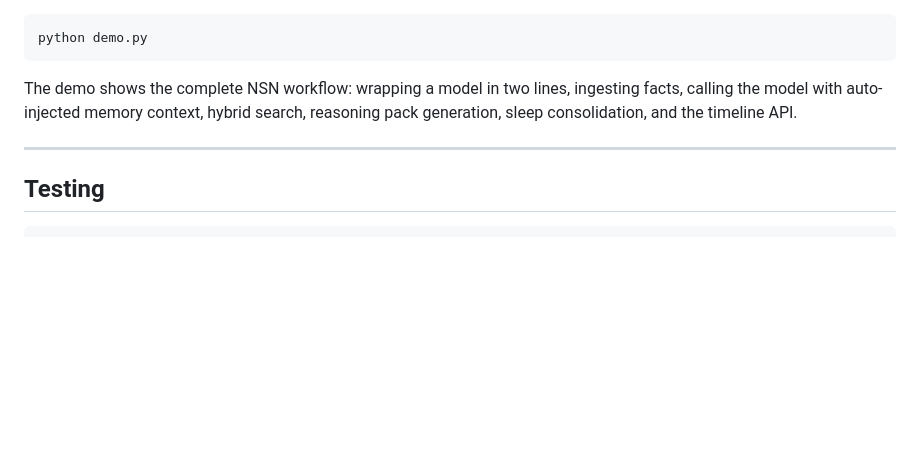
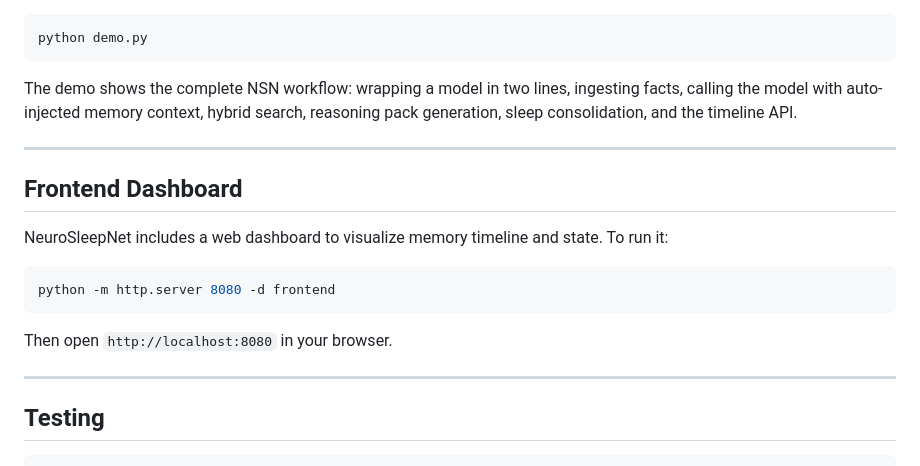
Before and after one commit to avirooppal/nsn, a Markdown page: README.md, the part around the change. GitHub-like rendering; blank space fills up the shorter version.

Commit message:
docs: update README with frontend dashboard

````diff
--- a/README.md
+++ b/README.md
@@ -396,6 +396,18 @@ The demo shows the complete NSN workflow: wrapping a model in two lines, ingesti
 
 ---
 
+## Frontend Dashboard
+
+NeuroSleepNet includes a web dashboard to visualize memory timeline and state. To run it:
+
+```bash
+python -m http.server 8080 -d frontend
+```
+
+Then open `http://localhost:8080` in your browser.
+
+---
+
 ## Testing
 
 ```bash
````
